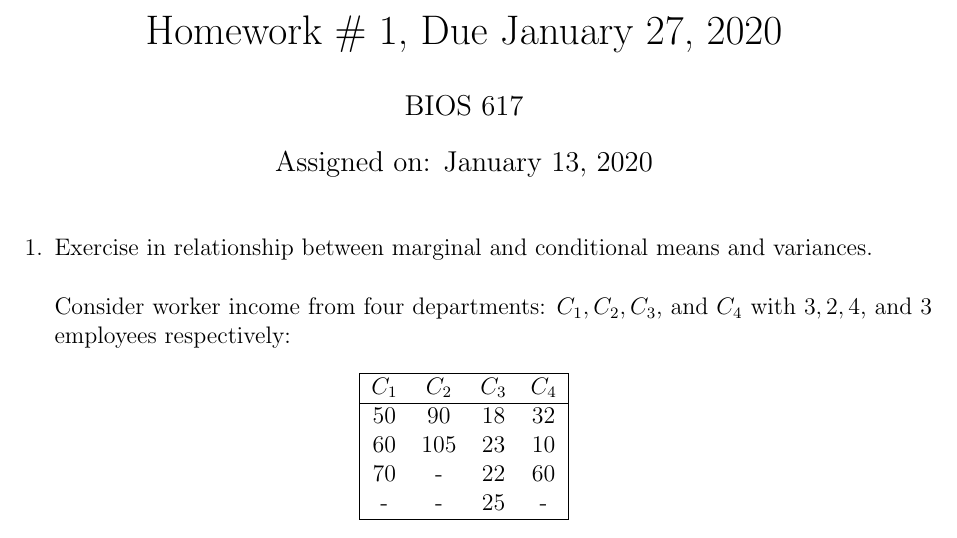
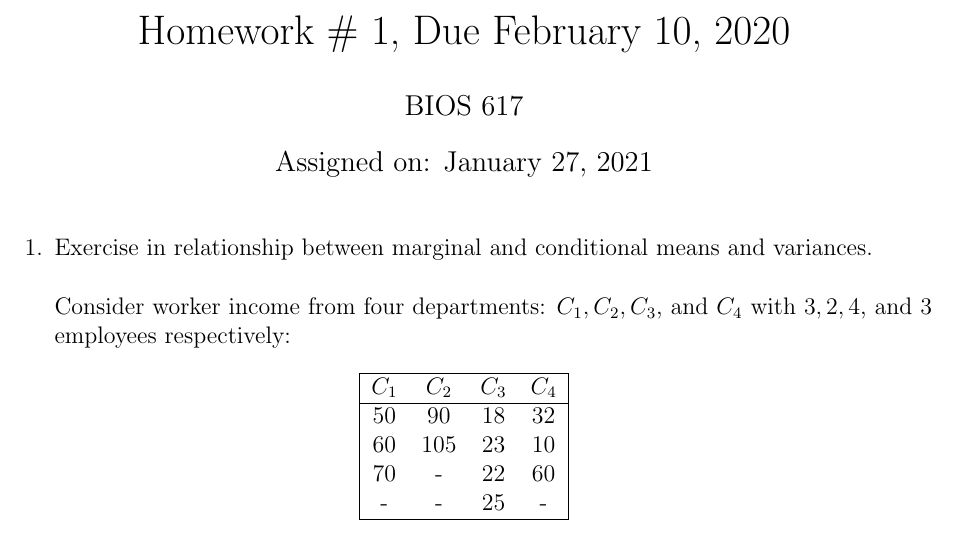
Before and after one commit to wdempsey/BIOS617, a LaTeX problem sheet (psets/hw1.tex): part of page 1 of 3, cut so that both start at the same text. Compiled offline with pdfLaTeX.

Commit message:
Update hw1.tex

```diff
--- a/psets/hw1.tex
+++ b/psets/hw1.tex
@@ -6,9 +6,9 @@
 
 \begin{document}
 
-\title{Homework \# 1, Due January 27, 2020}
+\title{Homework \# 1, Due February 10, 2020}
 \author{BIOS 617}
-\date{Assigned on: January 13, 2020}
+\date{Assigned on: January 27, 2021}
 
 \maketitle
 
```
